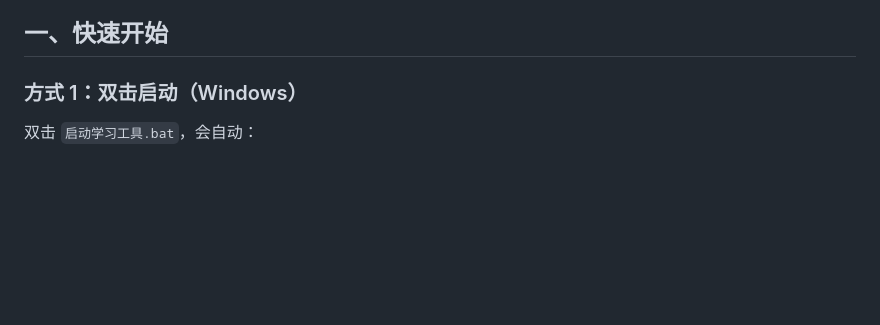
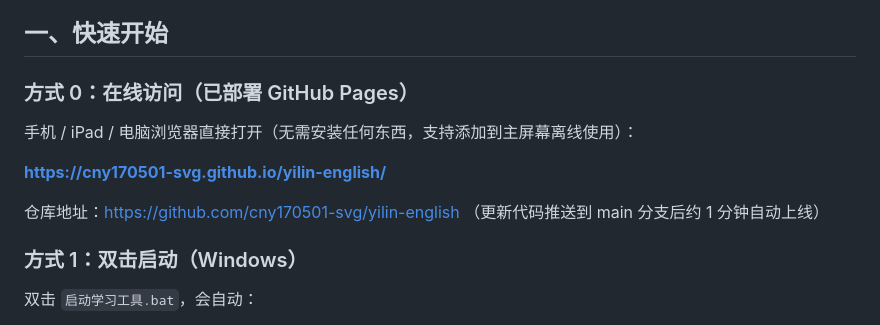
Before and after one commit to cny170501-svg/yilin-english, a Markdown page: README.md, the part around the change. GitHub-like rendering; blank space fills up the shorter version.

Commit message:
README: 补充 GitHub Pages 在线访问地址

```diff
--- a/README.md
+++ b/README.md
@@ -11,6 +11,14 @@
 > V2.0 升级说明：新增听力练习、读写练习、综合测试分题型成绩、独立阅读板块（双语阅读 / 朗读 / 生词本 / 阅读理解 / 视频资源导航）、错题本分类筛选、听说读写四维进度与更多设置。原有功能与学习记录完整保留。
 
 ## 一、快速开始
+
+### 方式 0：在线访问（已部署 GitHub Pages）
+
+手机 / iPad / 电脑浏览器直接打开（无需安装任何东西，支持添加到主屏幕离线使用）：
+
+**https://cny170501-svg.github.io/yilin-english/**
+
+仓库地址：https://github.com/cny170501-svg/yilin-english （更新代码推送到 main 分支后约 1 分钟自动上线）
 
 ### 方式 1：双击启动（Windows）
 
```
